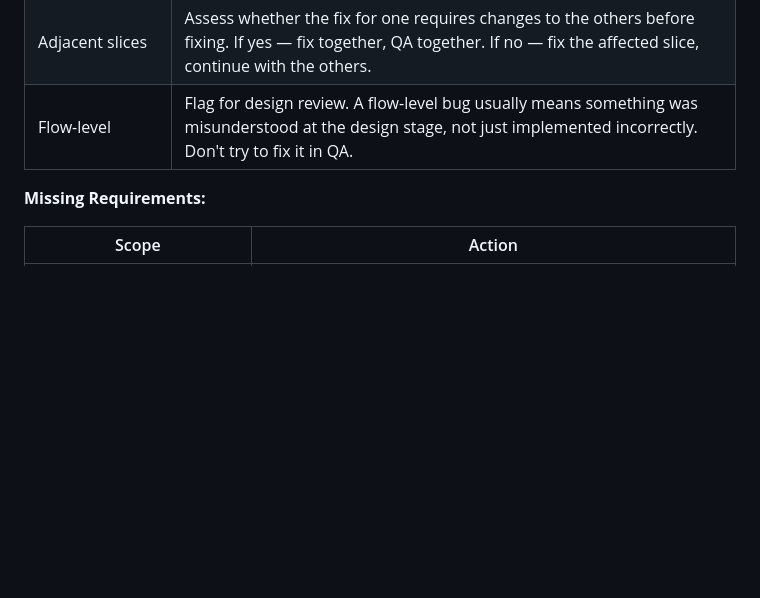
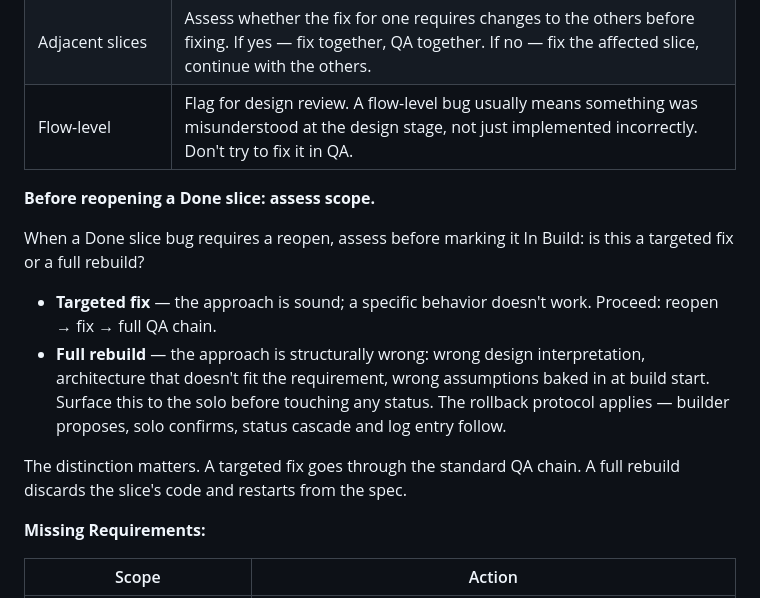
Before and after one commit to scoots31/engineering-playbook, a Markdown page: skills/qa-triage/SKILL.md, the part around the change. Drawn GitHub-style; blank space fills up the shorter version.

```diff
--- a/skills/qa-triage/SKILL.md
+++ b/skills/qa-triage/SKILL.md
@@ -66,6 +66,15 @@ Where does this live and how far does it reach?
 | Adjacent slices | Assess whether the fix for one requires changes to the others before fixing. If yes — fix together, QA together. If no — fix the affected slice, continue with the others. |
 | Flow-level | Flag for design review. A flow-level bug usually means something was misunderstood at the design stage, not just implemented incorrectly. Don't try to fix it in QA. |
 
+**Before reopening a Done slice: assess scope.**
+
+When a Done slice bug requires a reopen, assess before marking it In Build: is this a targeted fix or a full rebuild?
+
+- **Targeted fix** — the approach is sound; a specific behavior doesn't work. Proceed: reopen → fix → full QA chain.
+- **Full rebuild** — the approach is structurally wrong: wrong design interpretation, architecture that doesn't fit the requirement, wrong assumptions baked in at build start. Surface this to the solo before touching any status. The rollback protocol applies — builder proposes, solo confirms, status cascade and log entry follow.
+
+The distinction matters. A targeted fix goes through the standard QA chain. A full rebuild discards the slice's code and restarts from the spec.
+
 **Missing Requirements:**
 
 | Scope | Action |
```
Also changed, not shown: docs/records-spec.md (+41 -0 lines), skills/solo-build/SKILL.md (+24 -0 lines).
